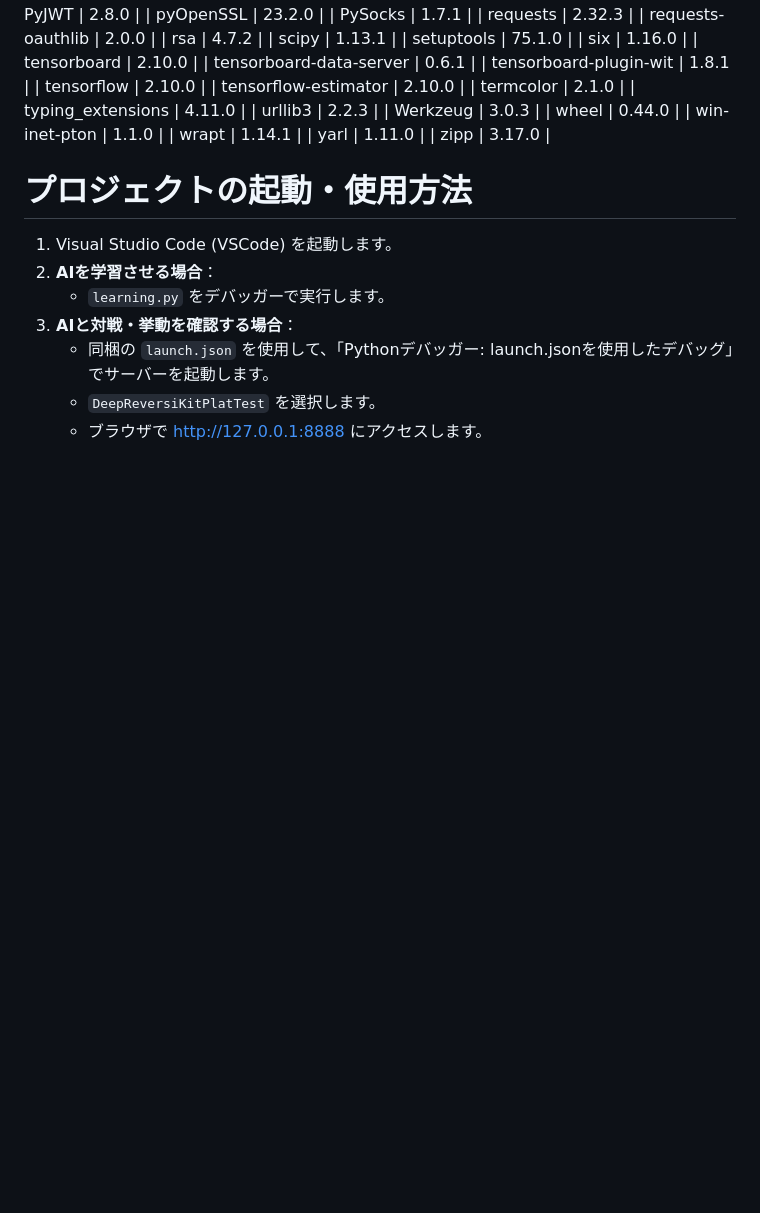
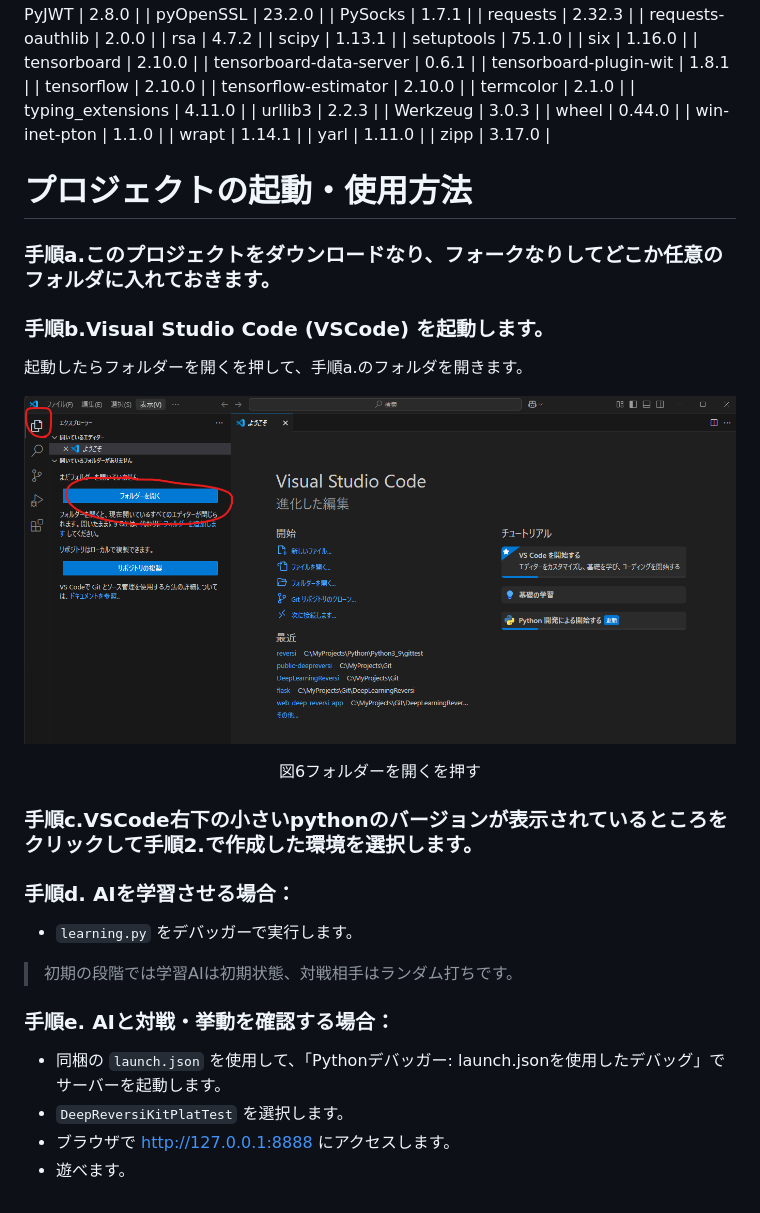
Before and after one commit to PixelLogic25/public-deepreversi, a Markdown page: README.md, the part around one of its changes. Drawn GitHub-style; blank space fills up the shorter version.

```diff
--- a/README.md
+++ b/README.md
@@ -121,10 +140,23 @@
 
 # プロジェクトの起動・使用方法
 
-1. Visual Studio Code (VSCode) を起動します。
-2. **AIを学習させる場合**：
+### 手順a.このプロジェクトをダウンロードなり、フォークなりしてどこか任意のフォルダに入れておきます。
+### 手順b.Visual Studio Code (VSCode) を起動します。
+起動したらフォルダーを開くを押して、手順a.のフォルダを開きます。
+<p align="left">
+ <img src="/README_images/055.png" alt="説明用画像" />
+</p>
+<p align="center">図6フォルダーを開くを押す</p>
+
+### 手順c.VSCode右下の小さいpythonのバージョンが表示されているところをクリックして手順2.で作成した環境を選択します。
+
+
+
+### 手順d. **AIを学習させる場合**：
    - `learning.py` をデバッガーで実行します。
-3. **AIと対戦・挙動を確認する場合**：
+> 初期の段階では学習AIは初期状態、対戦相手はランダム打ちです。
+### 手順e. **AIと対戦・挙動を確認する場合**：
    - 同梱の `launch.json` を使用して、「Pythonデバッガー: launch.jsonを使用したデバッグ」でサーバーを起動します。
    - `DeepReversiKitPlatTest` を選択します。
    - ブラウザで [http://127.0.0.1:8888](http://127.0.0.1:8888) にアクセスします。
+   - 遊べます。
```
Also changed, not shown: other parts of README.md (+26 -7 lines).
